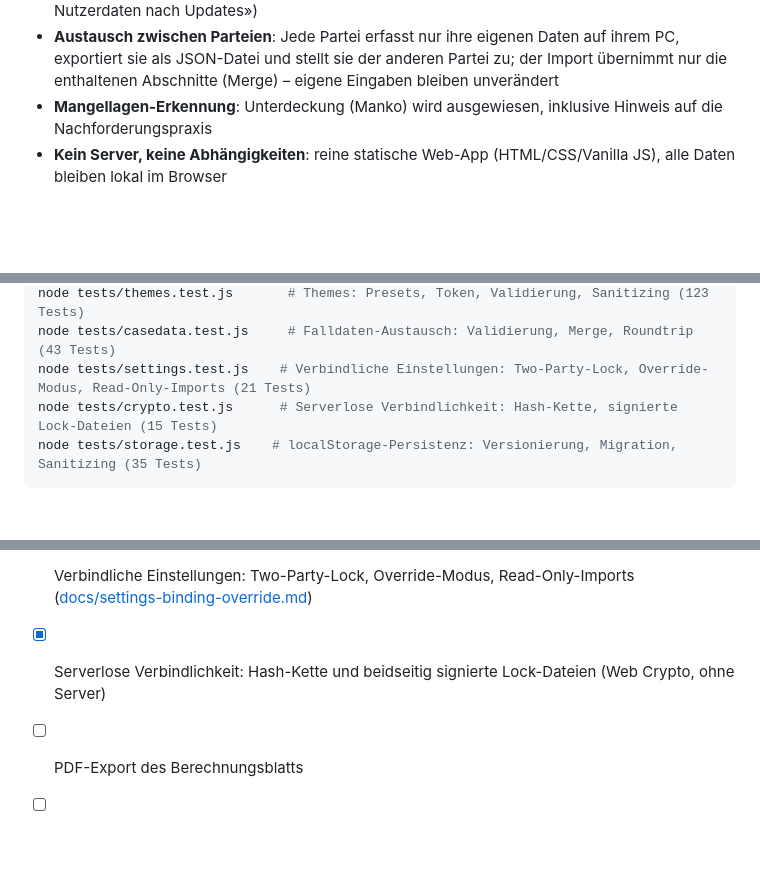
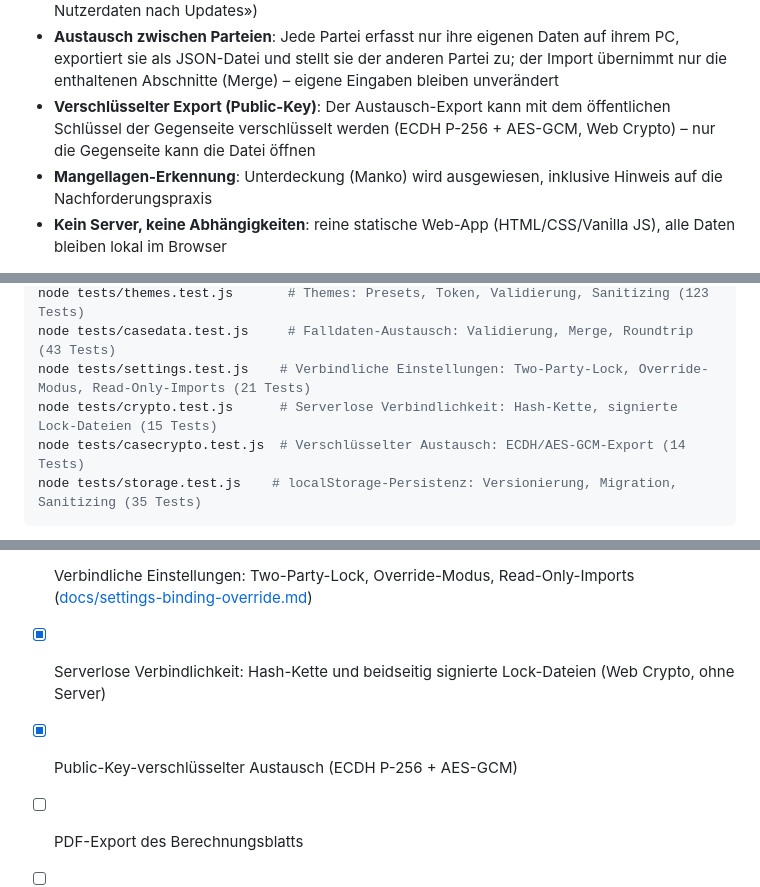
Before and after one commit to michaelleuzinger/AlimenCal, a Markdown page: README.md, 3 parts joined by grey strips. Rendered like a GitHub page; blank space fills up the shorter version.

````diff
--- a/README.md
+++ b/README.md
@@ -67,6 +67,9 @@ oder beliebiges statisches Hosting (z. B. GitHub Pages) bereitgestellt werden.
   auf ihrem PC, exportiert sie als JSON-Datei und stellt sie der anderen Partei
   zu; der Import übernimmt nur die enthaltenen Abschnitte (Merge) – eigene
   Eingaben bleiben unverändert
+- **Verschlüsselter Export (Public-Key)**: Der Austausch-Export kann mit dem
+  öffentlichen Schlüssel der Gegenseite verschlüsselt werden (ECDH P-256 +
+  AES-GCM, Web Crypto) – nur die Gegenseite kann die Datei öffnen
 - **Mangellagen-Erkennung**: Unterdeckung (Manko) wird ausgewiesen, inklusive
   Hinweis auf die Nachforderungspraxis
 - **Kein Server, keine Abhängigkeiten**: reine statische Web-App
@@ -131,6 +134,7 @@ node tests/themes.test.js       # Themes: Presets, Token, Validierung, Sanitizin
 node tests/casedata.test.js     # Falldaten-Austausch: Validierung, Merge, Roundtrip (43 Tests)
 node tests/settings.test.js    # Verbindliche Einstellungen: Two-Party-Lock, Override-Modus, Read-Only-Imports (21 Tests)
 node tests/crypto.test.js      # Serverlose Verbindlichkeit: Hash-Kette, signierte Lock-Dateien (15 Tests)
+node tests/casecrypto.test.js  # Verschlüsselter Austausch: ECDH/AES-GCM-Export (14 Tests)
 node tests/storage.test.js    # localStorage-Persistenz: Versionierung, Migration, Sanitizing (35 Tests)
 ```
 
@@ -172,6 +176,7 @@ KESB/Kantonsgericht Schaffhausen) angepasst und verifiziert werden. Details:
 - [x] Austausch zwischen Parteien (Export/Import mit Merge, serverlos)
 - [x] Verbindliche Einstellungen: Two-Party-Lock, Override-Modus, Read-Only-Imports ([docs/settings-binding-override.md](docs/settings-binding-override.md))
 - [x] Serverlose Verbindlichkeit: Hash-Kette und beidseitig signierte Lock-Dateien (Web Crypto, ohne Server)
+- [x] Public-Key-verschlüsselter Austausch (ECDH P-256 + AES-GCM)
 - [ ] PDF-Export des Berechnungsblatts
 - [ ] BVG-/Vorsorgeabzüge und steuerliche Saldierung
 - [ ] Alimentenindexierung (Art. 129 ZGB)
````
Also changed, not shown: AGENTS.md (+1 -0 lines), docs/BENUTZERHANDBUCH.md (+22 -5 lines), screenshots/04-austausch-de.png, 8 other files.
